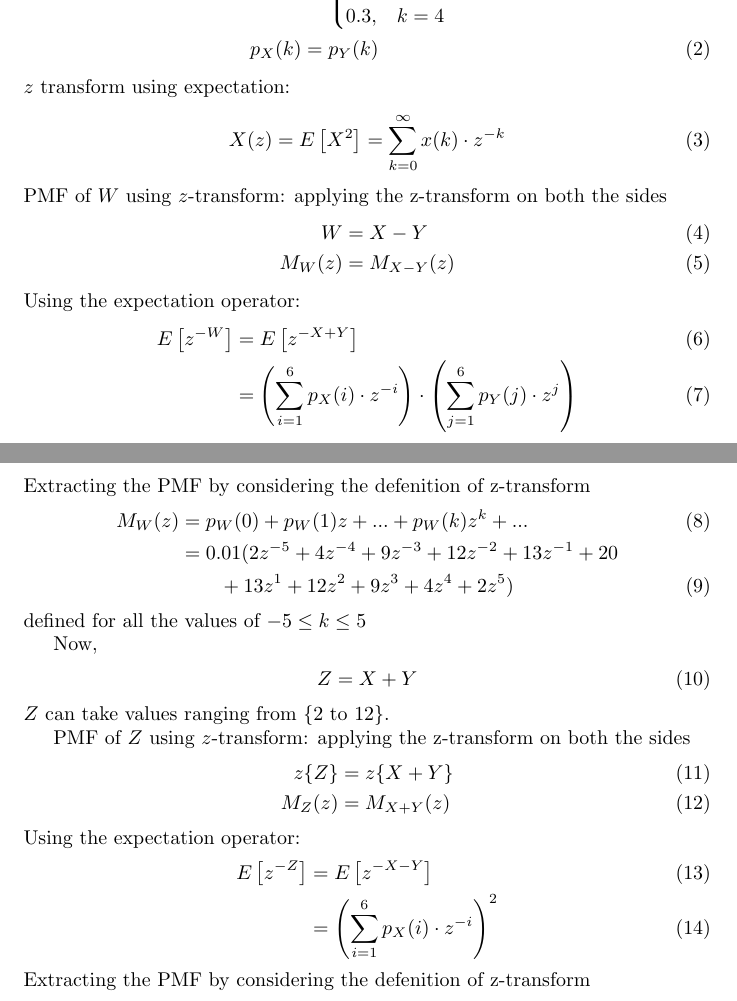
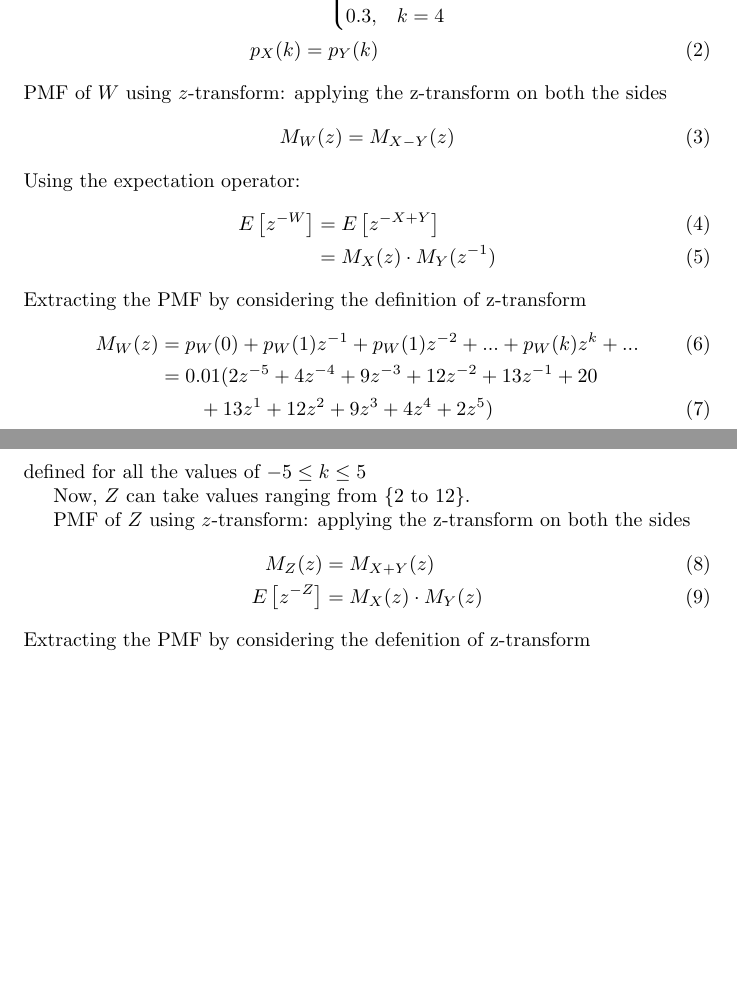
Before and after one commit to anupama1412/probability, a LaTeX document (12.13.3.1/main.tex): two parts of pages 1 and 2 of 3, joined at a grey line, cut so that both start at the same text, the shorter picture padded with empty space. Compiled offline with pdfLaTeX.

Commit message:
Add files via upload

```diff
--- a/12.13.3.1/main.tex
+++ b/12.13.3.1/main.tex
@@ -106,44 +106,31 @@ p_X(k) &=
 	\end{cases}\\
 	p_X(k) &= p_Y(k)
 \end{align}
-$z$ transform using expectation:
-\begin{align}
-X(z) = E\sbrak{X^2} &= \sum_{k=0}^{\infty}x(k)\cdot z^{-k}
-\end{align}
 PMF of $W$ using $z$-transform:
 applying the z-transform on both the sides
 \begin{align}
-	W &= X-Y\\
 	M_W(z) &= M_{X-Y}(z)
 \end{align}
 Using the expectation operator:
 \begin{align}
 	E\sbrak{z^{-W}} &= E\sbrak{z^{-X+Y}}\\
-	&= \brak{\sum^6_{i=1}p_X(i)\cdot z^{-i}}\cdot\brak{\sum^6_{j=1}p_Y(j)\cdot z^{j}}
+	&= M_X(z)\cdot M_Y(z^{-1})
 \end{align}
-Extracting the PMF by considering the defenition of z-transform
+Extracting the PMF by considering the definition of z-transform
 \begin{align}
-	M_W(z) &= p_W(0) +p_W(1)z + ... + p_W(k)z^k + ...\\
+	M_W(z) &= p_W(0) +p_W(1)z^{-1} +p_W(1)z^{-2} + ... + p_W(k)z^k + ...\\
 	&= 0.01(2z^{-5}+4z^{-4}+9z^{-3}+12z^{-2}+13z^{-1}+20\nonumber\\&\qquad+13z^{1}+12z^{2}+9z^{3}+4z^{4}+2z^{5})
 \end{align}
 defined for all the values of $-5 \leq k\leq 5$
 
 Now,
-\begin{align}
-Z &= X+Y
-\end{align}
 $Z$ can take values ranging from \{2 to 12\}.
 
 PMF of $Z$ using $z$-transform:
 applying the z-transform on both the sides
 \begin{align}
-	z\{Z\} &= z\{X+Y\}\\
-	M_Z(z) &= M_{X+Y}(z)
-\end{align}
-Using the expectation operator:
-\begin{align}
-	E\sbrak{z^{-Z}} &= E\sbrak{z^{-X-Y}}\\
-	&= \brak{\sum^6_{i=1}p_X(i)\cdot z^{-i}}^2
+	M_Z(z) &= M_{X+Y}(z) \\
+	E\sbrak{z^{-Z}} &= M_X(z)\cdot M_Y(z)
 \end{align}
 Extracting the PMF by considering the defenition of z-transform
 \begin{align}
```
Also changed, not shown: 12.13.3.1/main.pdf, 12.13.3.1/main.tex (12 more changed lines).
